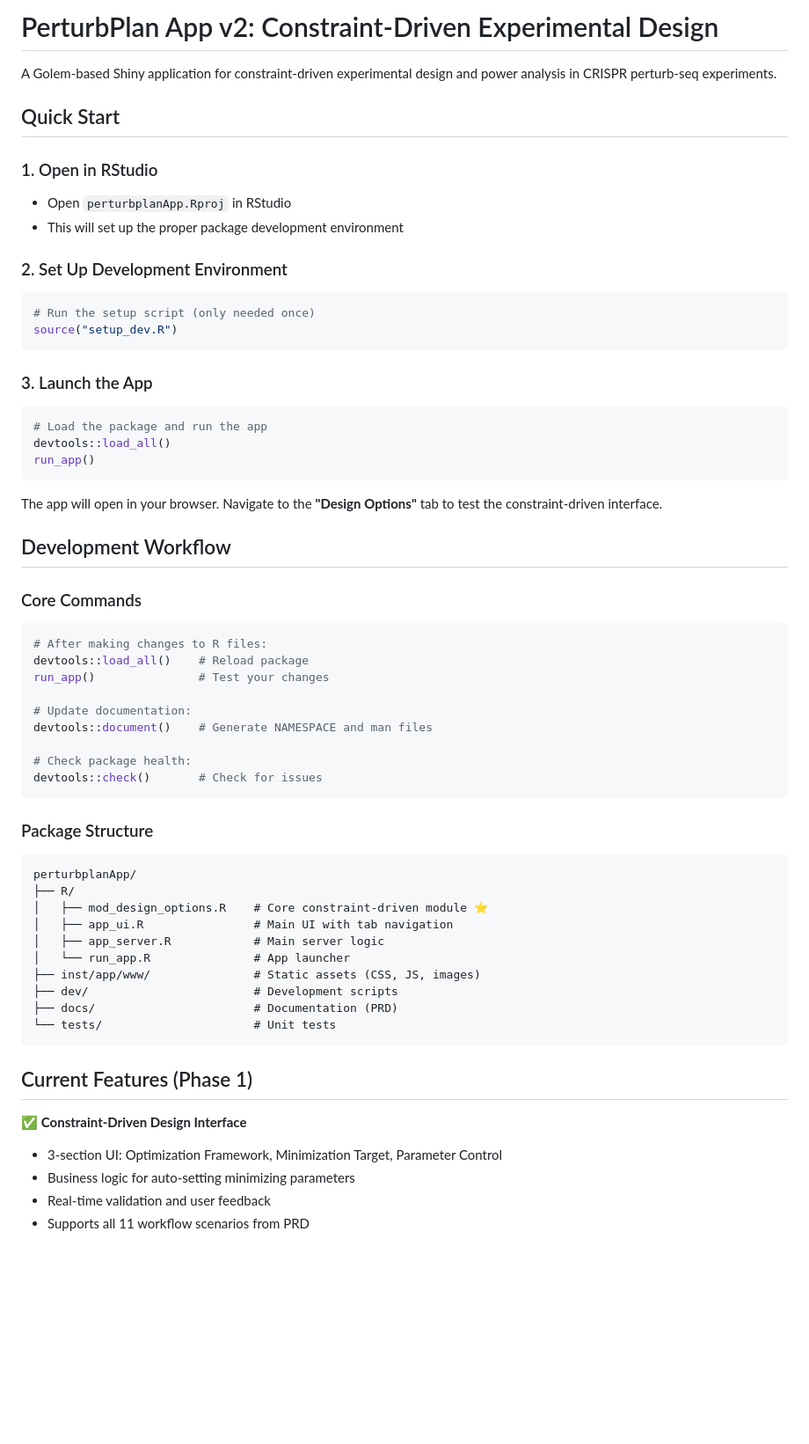
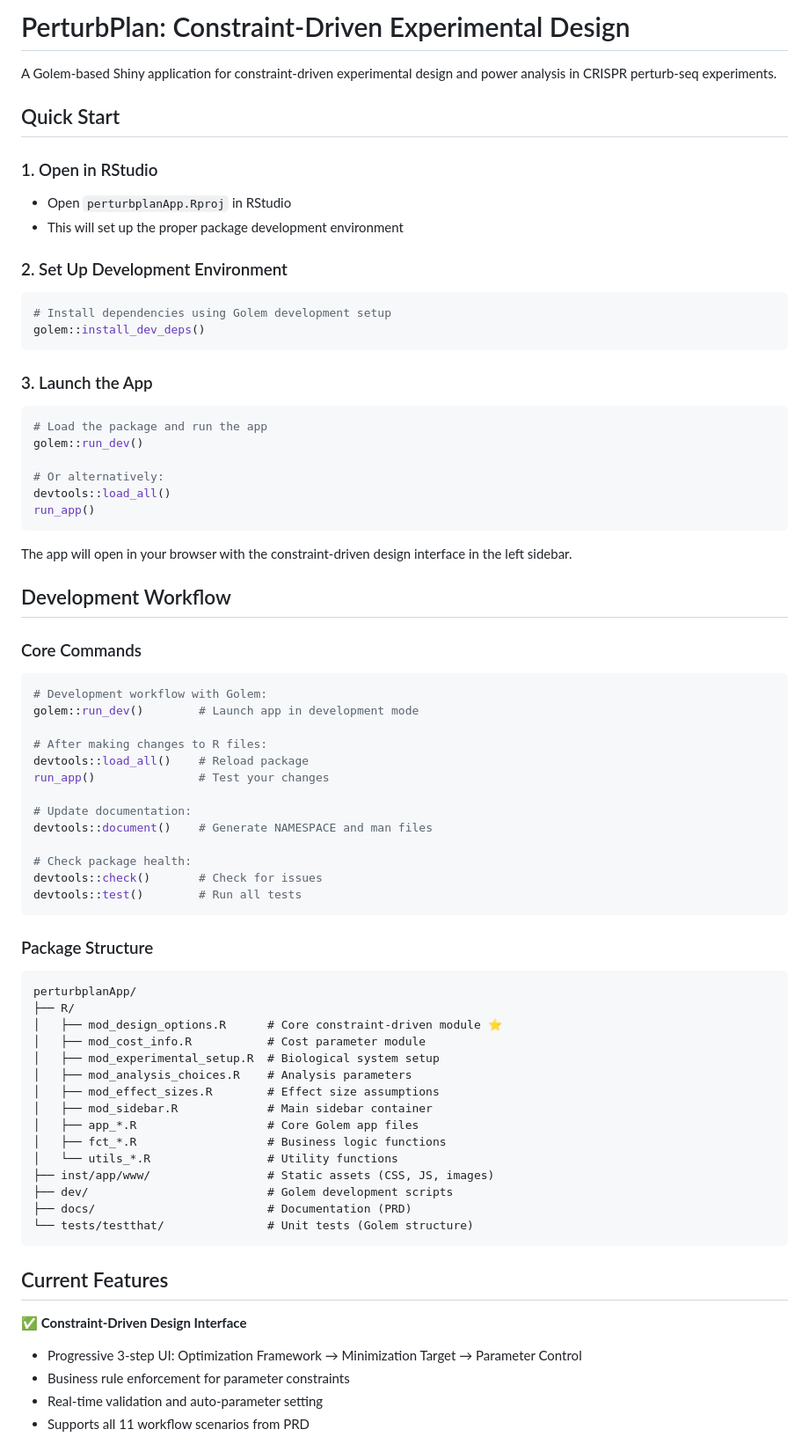
Before and after one commit to Katsevich-Lab/perturbplanApp, a Markdown page: README.md, the part around one of its changes. Shown at 88% size. Rendered like a GitHub page; blank space fills up the shorter version.

````diff
--- a/README.md
+++ b/README.md
@@ -1,4 +1,4 @@
-# PerturbPlan App v2: Constraint-Driven Experimental Design
+# PerturbPlan: Constraint-Driven Experimental Design
 
 A Golem-based Shiny application for constraint-driven experimental design and power analysis in CRISPR perturb-seq experiments.
 
@@ -10,23 +10,29 @@ A Golem-based Shiny application for constraint-driven experimental design and po
 
 ### 2. Set Up Development Environment
 ```r
-# Run the setup script (only needed once)
-source("setup_dev.R")
+# Install dependencies using Golem development setup
+golem::install_dev_deps()
 ```
 
 ### 3. Launch the App
 ```r
 # Load the package and run the app
+golem::run_dev()
+
+# Or alternatively:
 devtools::load_all()
 run_app()
 ```
 
-The app will open in your browser. Navigate to the **"Design Options"** tab to test the constraint-driven interface.
+The app will open in your browser with the constraint-driven design interface in the left sidebar.
 
 ## Development Workflow
 
 ### Core Commands
 ```r
+# Development workflow with Golem:
+golem::run_dev()        # Launch app in development mode
+
 # After making changes to R files:
 devtools::load_all()    # Reload package
 run_app()               # Test your changes
@@ -36,27 +42,33 @@ devtools::document()    # Generate NAMESPACE and man files
 
 # Check package health:
 devtools::check()       # Check for issues
+devtools::test()        # Run all tests
 ```
 
 ### Package Structure
 ```
 perturbplanApp/
 ├── R/
-│   ├── mod_design_options.R    # Core constraint-driven module ⭐
-│   ├── app_ui.R                # Main UI with tab navigation
-│   ├── app_server.R            # Main server logic
-│   └── run_app.R               # App launcher
-├── inst/app/www/               # Static assets (CSS, JS, images)
-├── dev/                        # Development scripts
-├── docs/                       # Documentation (PRD)
-└── tests/                      # Unit tests
+│   ├── mod_design_options.R      # Core constraint-driven module ⭐
+│   ├── mod_cost_info.R           # Cost parameter module
+│   ├── mod_experimental_setup.R  # Biological system setup
+│   ├── mod_analysis_choices.R    # Analysis parameters
+│   ├── mod_effect_sizes.R        # Effect size assumptions
+│   ├── mod_sidebar.R             # Main sidebar container
+│   ├── app_*.R                   # Core Golem app files
+│   ├── fct_*.R                   # Business logic functions
+│   └── utils_*.R                 # Utility functions
+├── inst/app/www/                 # Static assets (CSS, JS, images)
+├── dev/                          # Golem development scripts
+├── docs/                         # Documentation (PRD)
+└── tests/testthat/               # Unit tests (Golem structure)
 ```
 
-## Current Features (Phase 1)
+## Current Features
 
 ✅ **Constraint-Driven Design Interface**
-- 3-section UI: Optimization Framework, Minimization Target, Parameter Control
-- Business logic for auto-setting minimizing parameters
-- Real-time validation and user feedback
+- Progressive 3-step UI: Optimization Framework → Minimization Target → Parameter Control
+- Business rule enforcement for parameter constraints
+- Real-time validation and auto-parameter setting
 - Supports all 11 workflow scenarios from PRD
 
````
Also changed, not shown: other parts of README.md (+48 -23 lines).
